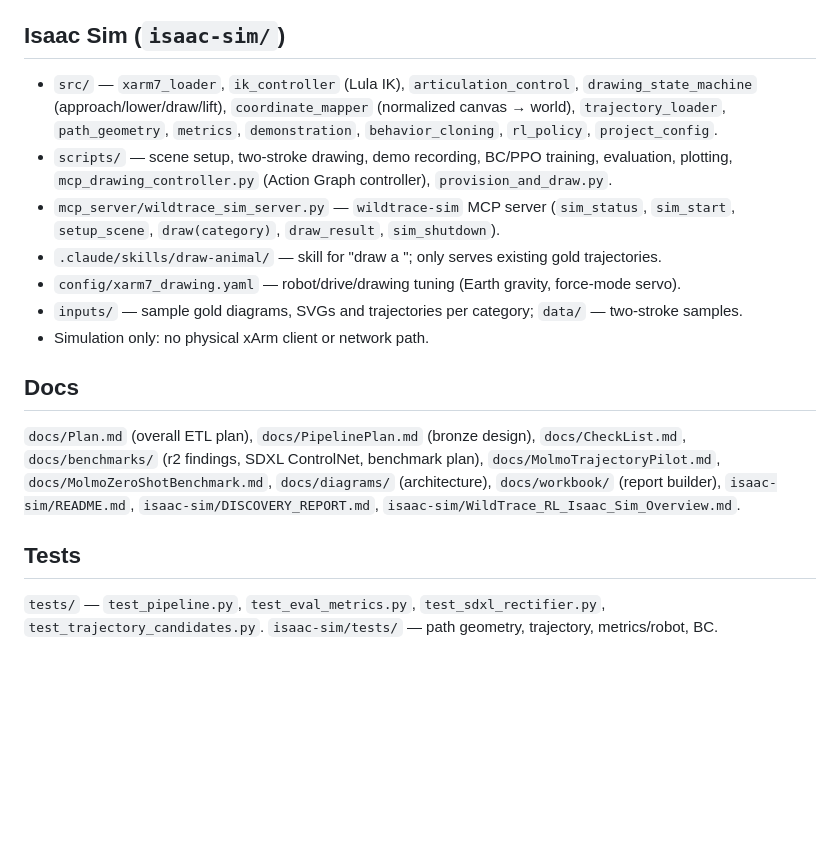
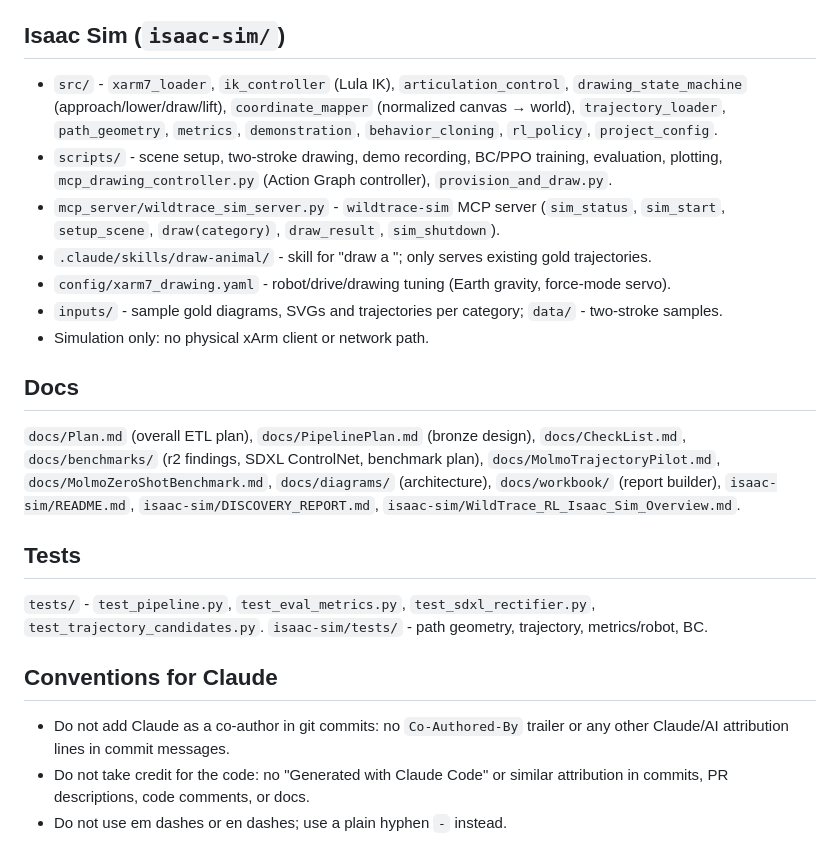
Before and after one commit to shra012/WildTrace, a Markdown page: CLAUDE.md, the part around one of its changes. Rendered like a GitHub page; blank space fills up the shorter version.

Commit message:
Add Claude conventions to CLAUDE.md and replace dashes with hyphens

```diff
--- a/CLAUDE.md
+++ b/CLAUDE.md
@@ -80,16 +80,16 @@ Outputs live under `outputs/` (`configs/storage.yaml`, gitignored); manifest pat
 
 ## Isaac Sim (`isaac-sim/`)
 
-- `src/` — `xarm7_loader`, `ik_controller` (Lula IK), `articulation_control`, `drawing_state_machine`
+- `src/` - `xarm7_loader`, `ik_controller` (Lula IK), `articulation_control`, `drawing_state_machine`
   (approach/lower/draw/lift), `coordinate_mapper` (normalized canvas → world), `trajectory_loader`,
   `path_geometry`, `metrics`, `demonstration`, `behavior_cloning`, `rl_policy`, `project_config`.
-- `scripts/` — scene setup, two-stroke drawing, demo recording, BC/PPO training, evaluation, plotting,
+- `scripts/` - scene setup, two-stroke drawing, demo recording, BC/PPO training, evaluation, plotting,
   `mcp_drawing_controller.py` (Action Graph controller), `provision_and_draw.py`.
-- `mcp_server/wildtrace_sim_server.py` — `wildtrace-sim` MCP server (`sim_status`, `sim_start`,
+- `mcp_server/wildtrace_sim_server.py` - `wildtrace-sim` MCP server (`sim_status`, `sim_start`,
   `setup_scene`, `draw(category)`, `draw_result`, `sim_shutdown`).
-- `.claude/skills/draw-animal/` — skill for "draw a <animal>"; only serves existing gold trajectories.
-- `config/xarm7_drawing.yaml` — robot/drive/drawing tuning (Earth gravity, force-mode servo).
-- `inputs/` — sample gold diagrams, SVGs and trajectories per category; `data/` — two-stroke samples.
+- `.claude/skills/draw-animal/` - skill for "draw a <animal>"; only serves existing gold trajectories.
+- `config/xarm7_drawing.yaml` - robot/drive/drawing tuning (Earth gravity, force-mode servo).
+- `inputs/` - sample gold diagrams, SVGs and trajectories per category; `data/` - two-stroke samples.
 - Simulation only: no physical xArm client or network path.
 
 ## Docs
@@ -101,5 +101,11 @@ Outputs live under `outputs/` (`configs/storage.yaml`, gitignored); manifest pat
 
 ## Tests
 
-`tests/` — `test_pipeline.py`, `test_eval_metrics.py`, `test_sdxl_rectifier.py`,
-`test_trajectory_candidates.py`. `isaac-sim/tests/` — path geometry, trajectory, metrics/robot, BC.
+`tests/` - `test_pipeline.py`, `test_eval_metrics.py`, `test_sdxl_rectifier.py`,
+`test_trajectory_candidates.py`. `isaac-sim/tests/` - path geometry, trajectory, metrics/robot, BC.
+
+## Conventions for Claude
+
+- Do not add Claude as a co-author in git commits: no `Co-Authored-By` trailer or any other Claude/AI attribution lines in commit messages.
+- Do not take credit for the code: no "Generated with Claude Code" or similar attribution in commits, PR descriptions, code comments, or docs.
+- Do not use em dashes or en dashes; use a plain hyphen `-` instead.
```
Also changed, not shown: other parts of CLAUDE.md (+14 -14 lines).
